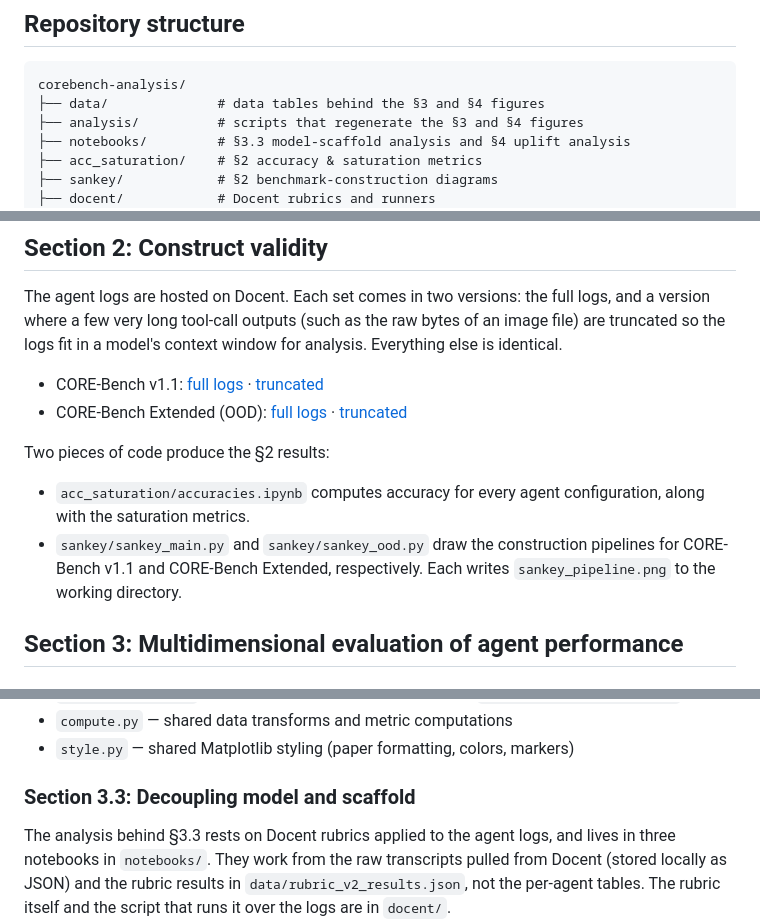
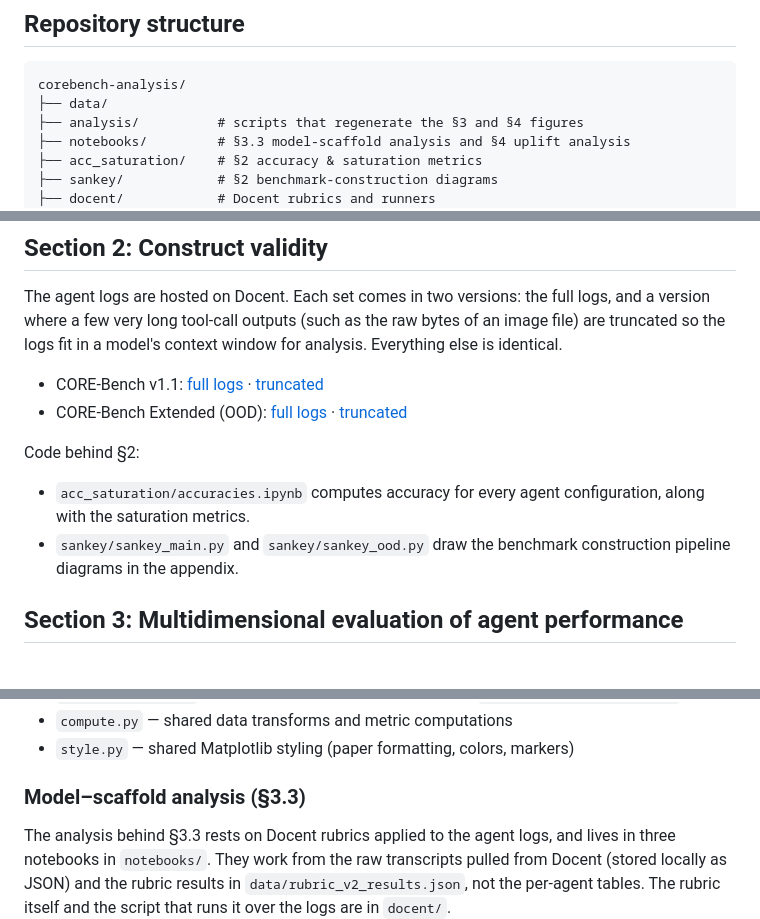
Before and after one commit to nnadgi01/corebench-analysis, a Markdown page: README.md, 3 parts joined by grey strips. Drawn GitHub-style; folded sections open.

Commit message:
Revise README
Updated README to clarify code contributions and section titles.

````diff
--- a/README.md
+++ b/README.md
@@ -18,7 +18,7 @@ If you want to run the benchmark rather than analyze results, use the [Holistic
 
 ```
 corebench-analysis/
-├── data/              # data tables behind the §3 and §4 figures
+├── data/
 ├── analysis/          # scripts that regenerate the §3 and §4 figures
 ├── notebooks/         # §3.3 model-scaffold analysis and §4 uplift analysis
 ├── acc_saturation/    # §2 accuracy & saturation metrics
@@ -57,10 +57,10 @@ The agent logs are hosted on Docent. Each set comes in two versions: the full lo
 - CORE-Bench v1.1: [full logs](https://docent.transluce.org/dashboard/f739ce50-eec8-4d8e-86b3-2c3dd9f42ab7) · [truncated](https://docent.transluce.org/dashboard/1d88d50a-7990-4528-aaf9-4b721d53b43d)
 - CORE-Bench Extended (OOD): [full logs](https://docent.transluce.org/dashboard/6fcaee2b-844f-4930-b62f-617ebf924b35) · [truncated](https://docent.transluce.org/dashboard/94497783-2245-4613-8d5f-73ab653079ec)
 
-Two pieces of code produce the §2 results:
+Code behind §2:
 
 - `acc_saturation/accuracies.ipynb` computes accuracy for every agent configuration, along with the saturation metrics.
-- `sankey/sankey_main.py` and `sankey/sankey_ood.py` draw the construction pipelines for CORE-Bench v1.1 and CORE-Bench Extended, respectively. Each writes `sankey_pipeline.png` to the working directory.
+- `sankey/sankey_main.py` and `sankey/sankey_ood.py` draw the benchmark construction pipeline diagrams in the appendix.
 
 ## Section 3: Multidimensional evaluation of agent performance
 
@@ -122,7 +122,7 @@ This rebuilds the §3.1, §3.2, and §4 figures from the committed data tables.
 
 </details>
 
-### Section 3.3: Decoupling model and scaffold
+### Model–scaffold analysis (§3.3)
 
 The analysis behind §3.3 rests on Docent rubrics applied to the agent logs, and lives in three notebooks in `notebooks/`. They work from the raw transcripts pulled from Docent (stored locally as JSON) and the rubric results in `data/rubric_v2_results.json`, not the per-agent tables. The rubric itself and the script that runs it over the logs are in `docent/`.
 
````
Also changed, not shown: other parts of README.md (+0 -2 lines).
